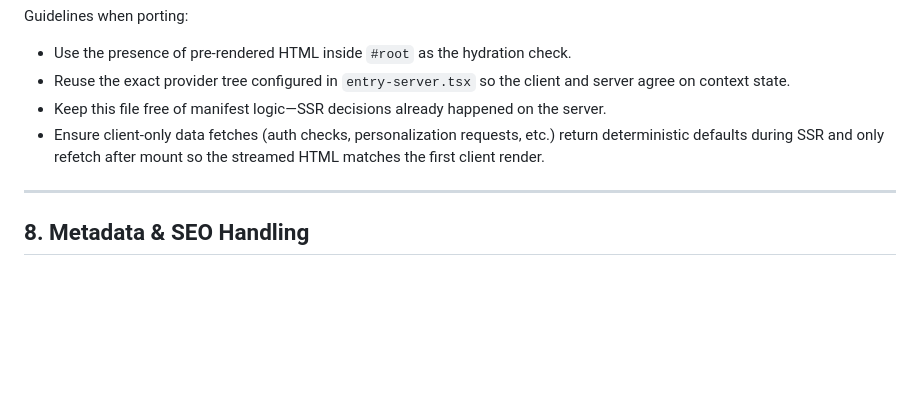
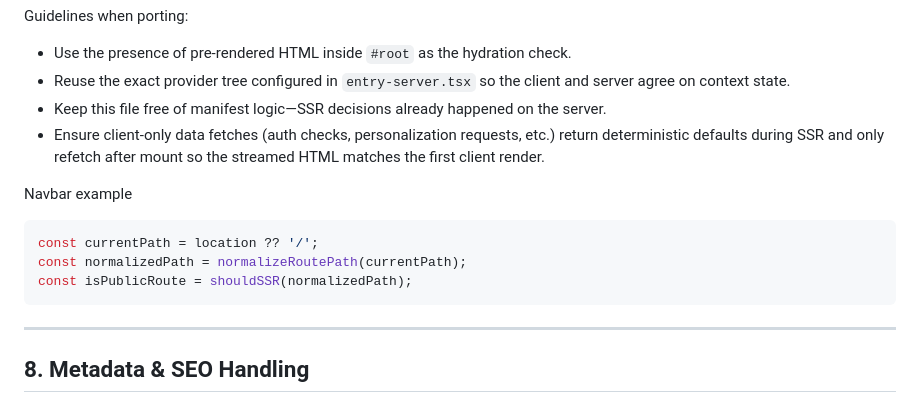
Before and after one commit to MikPoik/BotTailor, a Markdown page: ssr-documentation.md, the part around the change. Drawn GitHub-style; blank space fills up the shorter version.

Commit message:
Update ssr doc after route guard fix for useAuth in SSR

````diff
--- a/ssr-documentation.md
+++ b/ssr-documentation.md
@@ -241,6 +241,13 @@ Guidelines when porting:
 - Keep this file free of manifest logic—SSR decisions already happened on the server.
 - Ensure client-only data fetches (auth checks, personalization requests, etc.) return deterministic defaults during SSR and only refetch after mount so the streamed HTML matches the first client render.
 
+Navbar example
+```ts
+const currentPath = location ?? '/';
+const normalizedPath = normalizeRoutePath(currentPath);
+const isPublicRoute = shouldSSR(normalizedPath);
+```
+
 ---
 
 ## 8. Metadata & SEO Handling
````
